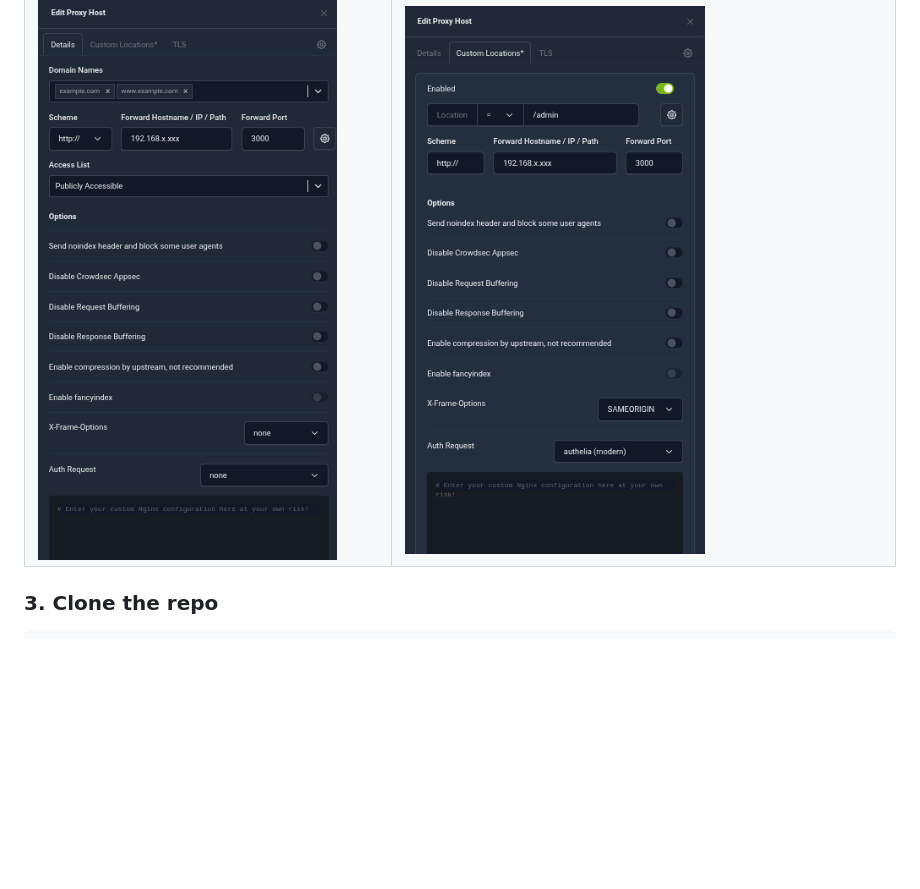
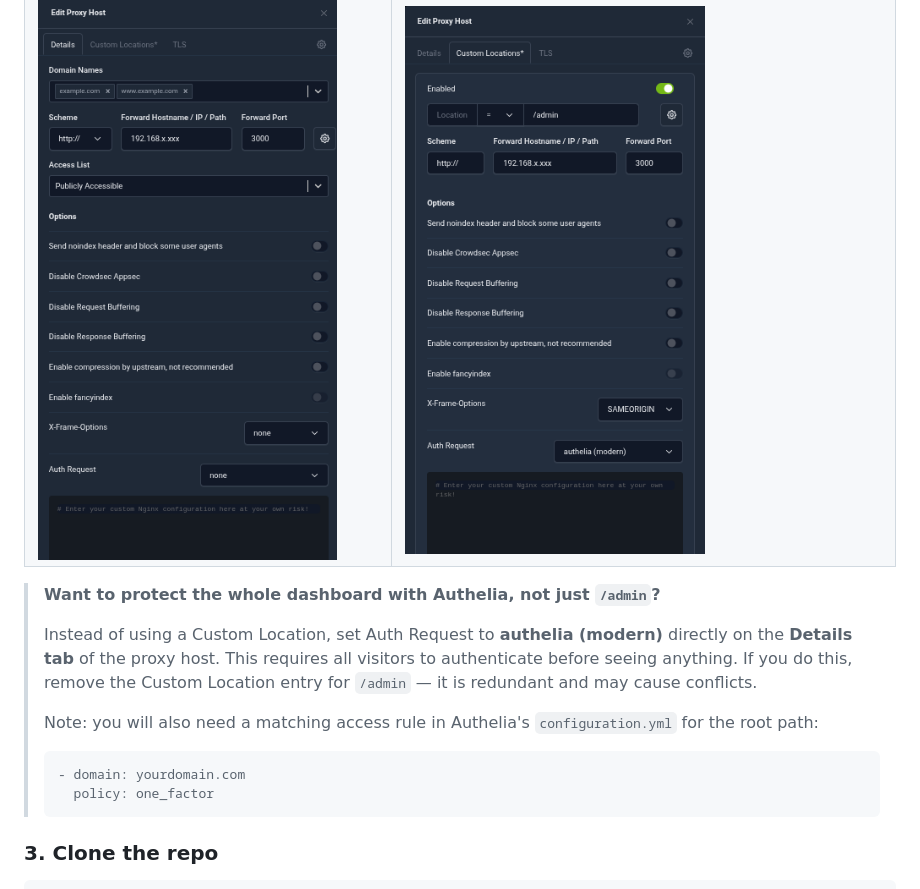
Before and after one commit to bferd/the-firmament, a Markdown page: README.md, the part around the change. Rendered like a GitHub page; blank space fills up the shorter version.

Commit message:
docs: add Authelia subdomain note, fix chown comment typo

````diff
--- a/README.md
+++ b/README.md
@@ -135,6 +135,16 @@ No custom Advanced config or manual `auth_request` directives are needed.
 </tr>
 </table>
 
+> **Want to protect the whole dashboard with Authelia, not just `/admin`?**
+>
+> Instead of using a Custom Location, set Auth Request to **authelia (modern)** directly on the **Details tab** of the proxy host. This requires all visitors to authenticate before seeing anything. If you do this, remove the Custom Location entry for `/admin` — it is redundant and may cause conflicts.
+>
+> Note: you will also need a matching access rule in Authelia's `configuration.yml` for the root path:
+> ```yaml
+> - domain: yourdomain.com
+>   policy: one_factor
+> ```
+
 ### 3. Clone the repo
 
 ```bash
````
